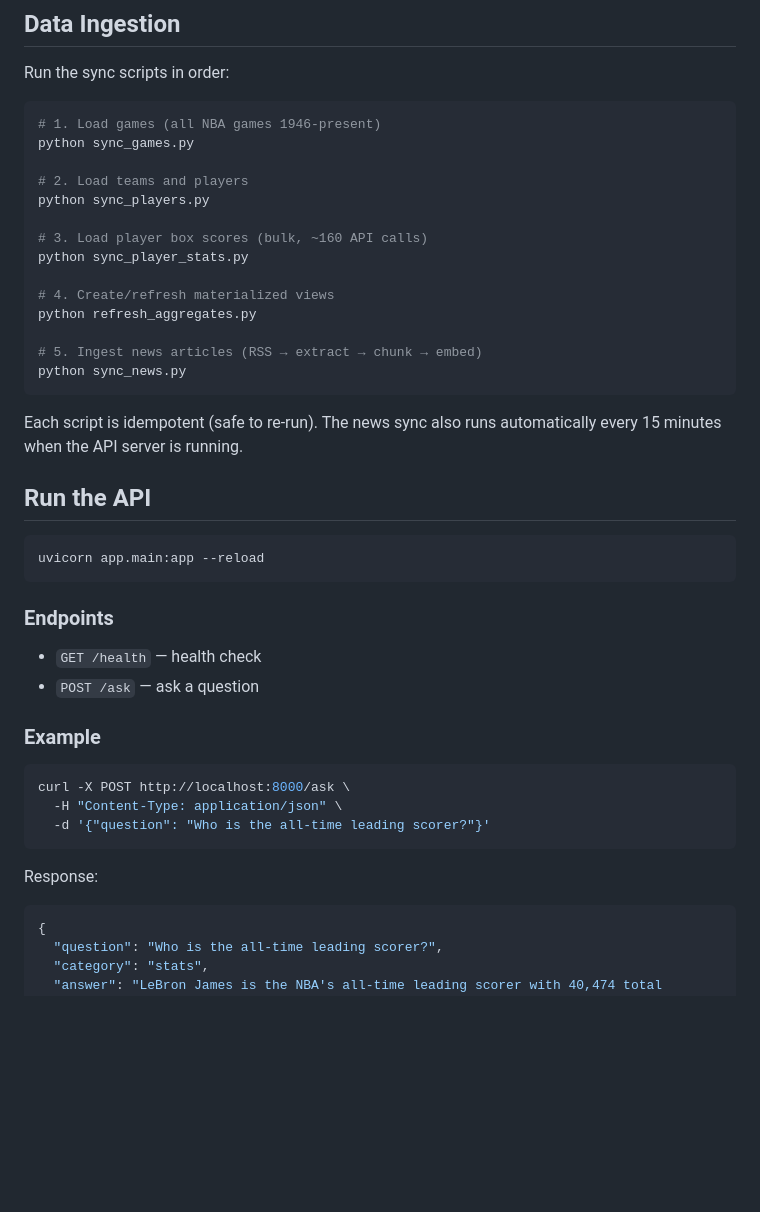
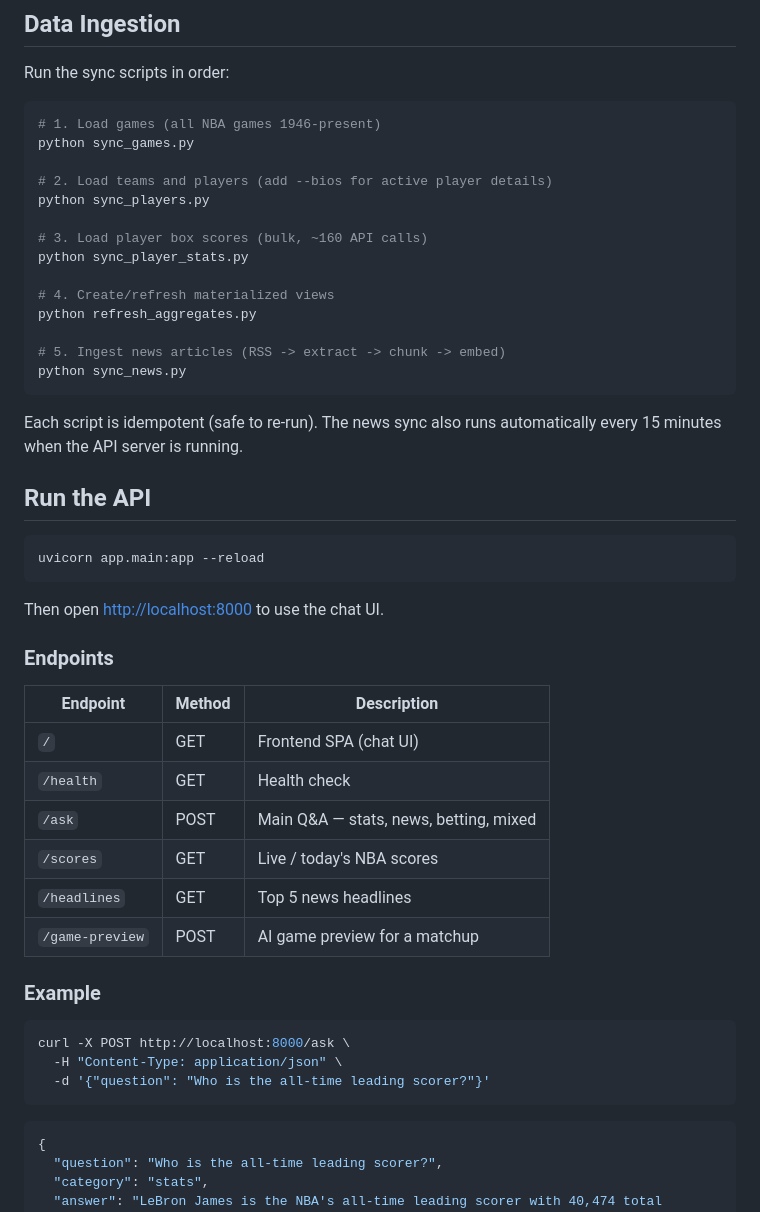
Before and after one commit to wilson-li3/nba-agent, a Markdown page: README.md, the part around one of its changes. Rendered like a GitHub page; blank space fills up the shorter version.

````diff
--- a/README.md
+++ b/README.md
@@ -38,7 +53,7 @@ Run the sync scripts in order:
 # 1. Load games (all NBA games 1946-present)
 python sync_games.py
 
-# 2. Load teams and players
+# 2. Load teams and players (add --bios for active player details)
 python sync_players.py
 
 # 3. Load player box scores (bulk, ~160 API calls)
@@ -47,7 +62,7 @@ python sync_player_stats.py
 # 4. Create/refresh materialized views
 python refresh_aggregates.py
 
-# 5. Ingest news articles (RSS → extract → chunk → embed)
+# 5. Ingest news articles (RSS -> extract -> chunk -> embed)
 python sync_news.py
 ```
 
@@ -59,10 +74,18 @@ Each script is idempotent (safe to re-run). The news sync also runs automaticall
 uvicorn app.main:app --reload
 ```
 
+Then open [http://localhost:8000](http://localhost:8000) to use the chat UI.
+
 ### Endpoints
 
-- `GET /health` — health check
-- `POST /ask` — ask a question
+| Endpoint | Method | Description |
+|----------|--------|-------------|
+| `/` | GET | Frontend SPA (chat UI) |
+| `/health` | GET | Health check |
+| `/ask` | POST | Main Q&A — stats, news, betting, mixed |
+| `/scores` | GET | Live / today's NBA scores |
+| `/headlines` | GET | Top 5 news headlines |
+| `/game-preview` | POST | AI game preview for a matchup |
 
 ### Example
 
@@ -71,8 +94,6 @@ curl -X POST http://localhost:8000/ask \
   -H "Content-Type: application/json" \
   -d '{"question": "Who is the all-time leading scorer?"}'
 ```
-
-Response:
 
 ```json
 {
````
Also changed, not shown: other parts of README.md (+51 -14 lines).
